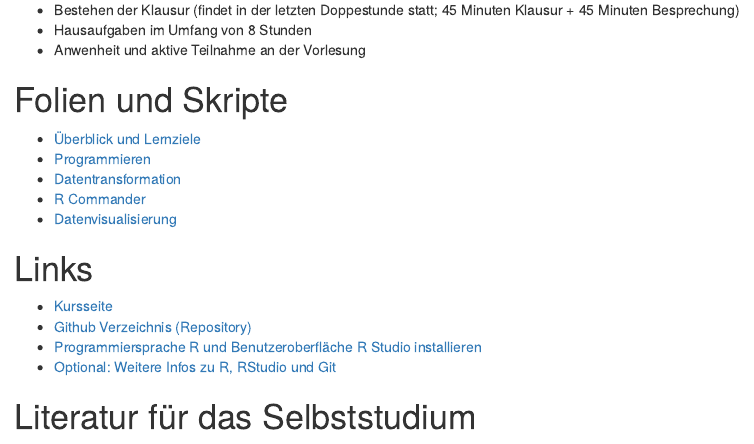
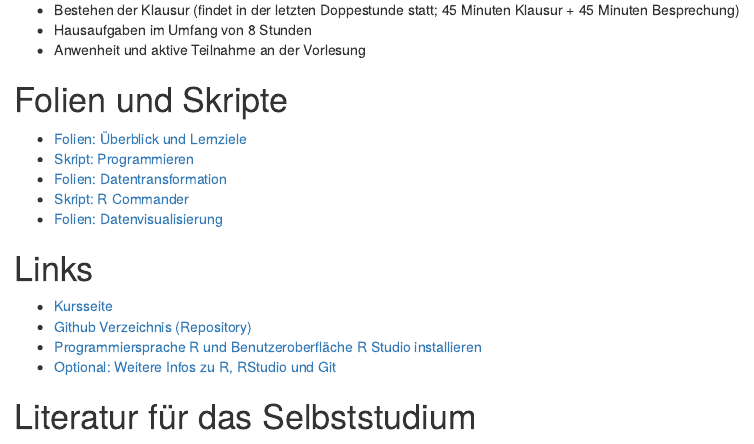
Before and after one commit to wh-hwr/csdr, an R Markdown document (00_kursseite.Rmd): the page in a window 1100 px wide, from 290 px down. Rendered offline with R 4.5, knitr and Pandoc, with nearby package versions.

Commit message:
Anpassung der Links auf der Kursseite.

```diff
--- a/00_kursseite.Rmd
+++ b/00_kursseite.Rmd
@@ -34,12 +34,12 @@ knitr::opts_chunk$set(echo = FALSE)
 <!-- Gut zu wissen: Wenn Sie einen Kurs auf Datacamp abschließen bekommen Sie als Bonus ein Zertifikat, das Sie ihrer Bewerbung bei einem Unternehmen anhängen oder auf LinkedIn hochladen können. -->
 
 # Folien und Skripte
-+ [Überblick und Lernziele](https://htmlpreview.github.io/?https://github.com/wh-hwr/csdr/blob/master/01_kursueberblick.html)
-+ [Programmieren](https://htmlpreview.github.io/?https://github.com/wh-hwr/csdr/blob/master/Programmieren.R)
++ [Folien: Überblick und Lernziele](https://htmlpreview.github.io/?https://github.com/wh-hwr/csdr/blob/master/01_kursueberblick.html)
++ [Skript: Programmieren](https://github.com/wh-hwr/csdr/blob/master/Programmieren.R)
 <!-- + [Programmieren](https://htmlpreview.github.io/?https://github.com/wasilios-hariskos/csd-berlin20/blob/master/01_programmingR_base.html) -->
-+ [Datentransformation](https://htmlpreview.github.io/?https://github.com/wh-hwr/csdr/blob/master/02_dataTransformation_dplyr.html)
-+ [R Commander](https://htmlpreview.github.io/?https://github.com/wh-hwr/csdr/blob/master/RCommander.R)
-+ [Datenvisualisierung](https://htmlpreview.github.io/?https://github.com/wh-hwr/csdr/blob/master/03_dataVisualization_ggplot2.html)
++ [Folien: Datentransformation](https://htmlpreview.github.io/?https://github.com/wh-hwr/csdr/blob/master/02_dataTransformation_dplyr.html)
++ [Skript: R Commander](https://github.com/wh-hwr/csdr/blob/master/RCommander.R)
++ [Folien: Datenvisualisierung](https://htmlpreview.github.io/?https://github.com/wh-hwr/csdr/blob/master/03_dataVisualization_ggplot2.html)
 <!-- + [Explorative Datenanalyse](https://htmlpreview.github.io/?https://github.com/wasilios-hariskos/csd-berlin20/blob/master/04_exploratoryDataAnalysis.html) -->
 <!-- + [Regressionsanalyse](https://htmlpreview.github.io/?https://github.com/wasilios-hariskos/csd-berlin20/blob/master/05_linear_regression.html) -->
 <!-- + Extras: [BBWorld](https://github.com/wasilios-hariskos/csd-berlin20/blob/master/BBworld.R) -->
```
